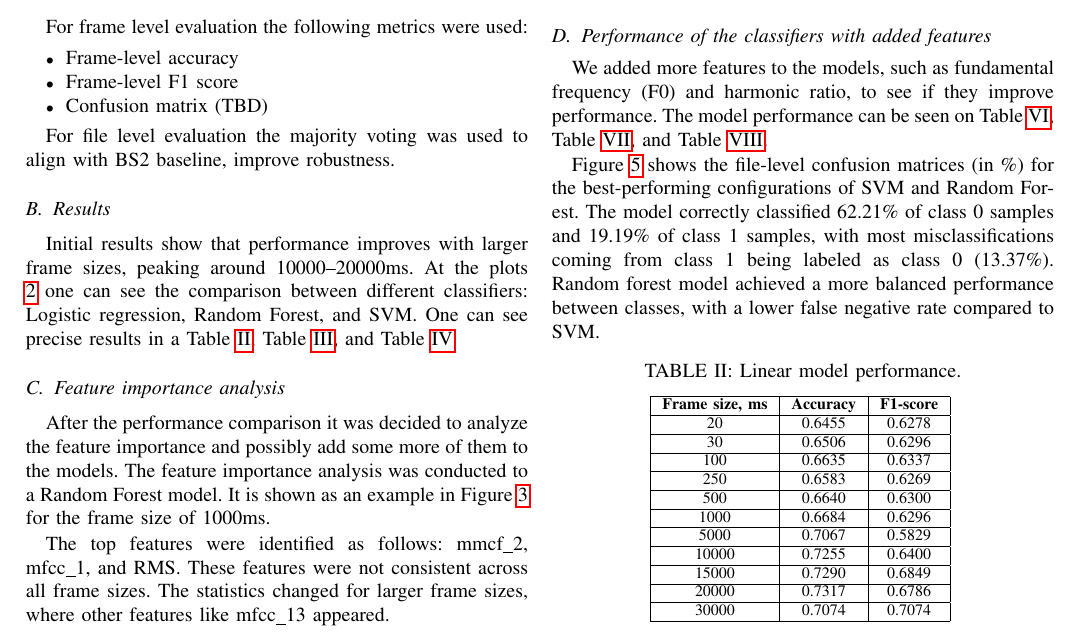
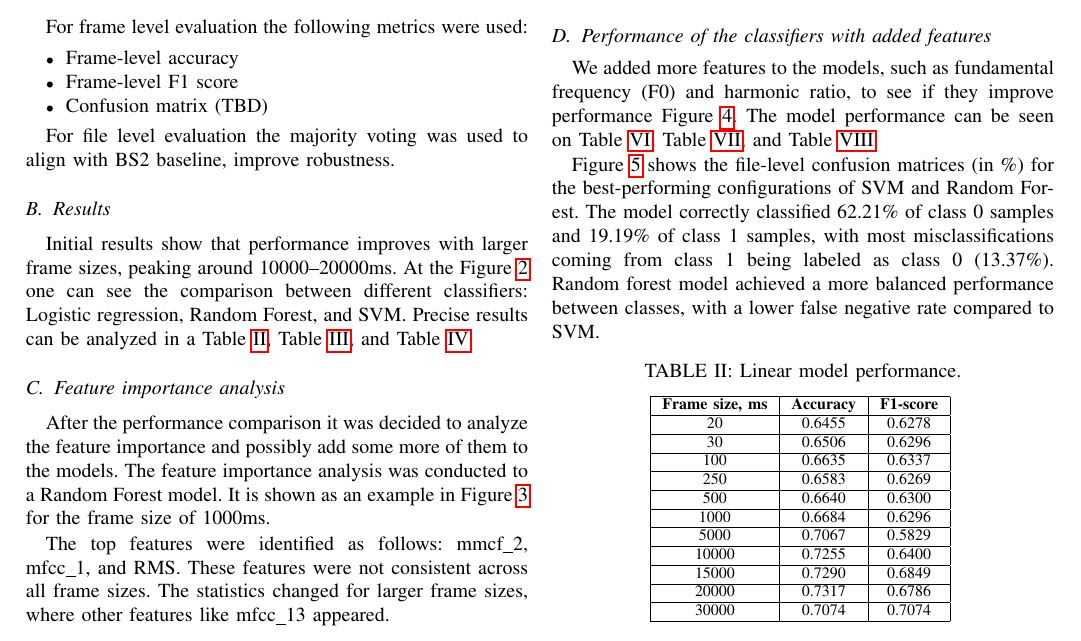
Before and after one commit to SokolovVadim/Audio-Pattern-Recognition, a LaTeX paper (report/report.tex): part of page 2 of 5, cut so that both start at the same text. Compiled offline with pdfLaTeX.

Commit message:
ref added

```diff
--- a/report/report.tex
+++ b/report/report.tex
@@ -179,8 +179,8 @@ For file level evaluation the majority voting was used to align with BS2 baselin
 \end{figure}
 
 Initial results show that performance improves with larger frame sizes, peaking around 10000–20000ms.
-At the plots \ref{fig:model_perf} one can see the comparison between different classifiers: Logistic regression, Random Forest, and SVM.
-One can see precise results in a Table~\ref{tab:linear_model_perf}, Table~\ref{tab:random_forest_perf}, and Table~\ref{tab:svm_perf}.
+At the Figure~\ref{fig:model_perf} one can see the comparison between different classifiers: Logistic regression, Random Forest, and SVM.
+Precise results can be analyzed in a Table~\ref{tab:linear_model_perf}, Table~\ref{tab:random_forest_perf}, and Table~\ref{tab:svm_perf}.
 
 \subsection{Feature importance analysis}
 
@@ -208,7 +208,7 @@ The statistics changed for larger frame sizes, where other features like mfcc\_1
     \label{fig:model_perf_added}
 \end{figure}
 
-We added more features to the models, such as fundamental frequency (F0) and harmonic ratio, to see if they improve performance.
+We added more features to the models, such as fundamental frequency (F0) and harmonic ratio, to see if they improve performance Figure~\ref{fig:model_perf_added}.
 The model performance can be seen on Table~\ref{tab:linear_model_added_feat_perf}, Table~\ref{tab:random_forest_added_feat_perf}, and Table~\ref{tab:svm_added_feat_perf}.
 
 
```
Also changed, not shown: report/report.pdf.
